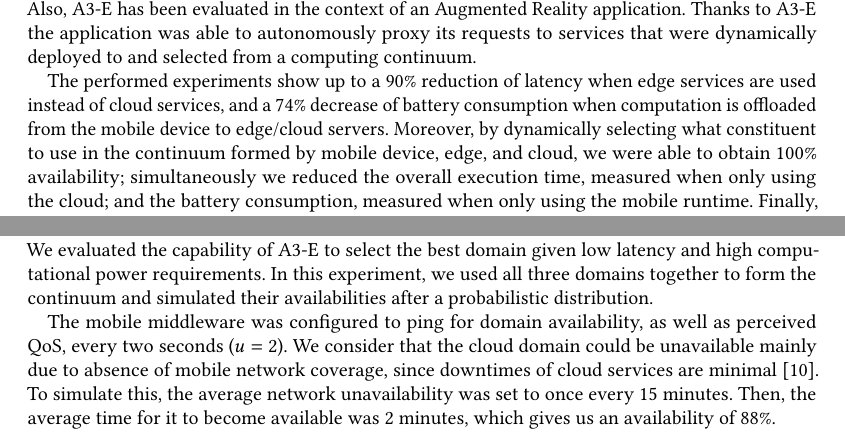
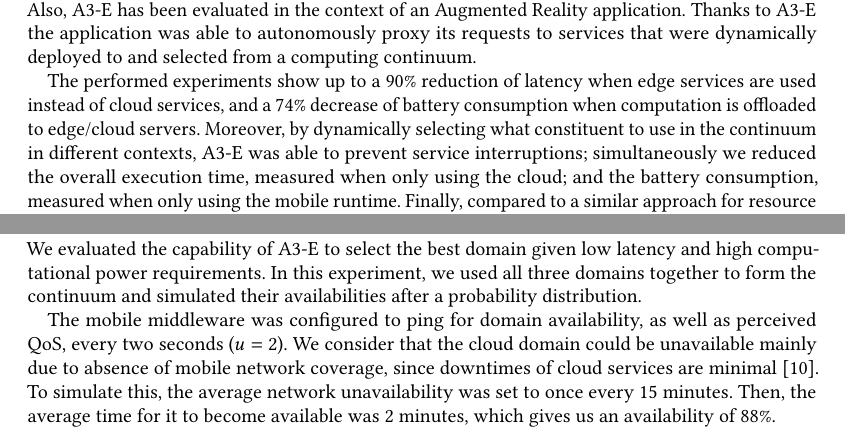
Before and after one commit to danilomendonca/acm-toit-continuum, a LaTeX paper (main.tex, which reads sections/evaluation.tex, sections/intro-sam.tex): two parts of pages 2 and 15 of 21 before the commit and two parts of pages 2 and 15 of 20 after it, joined at a grey line, cut so that both start at the same text. Compiled offline with pdfLaTeX.

Commit message:
probability distribution, not probabilistic

```diff
--- a/sections/evaluation.tex
+++ b/sections/evaluation.tex
@@ -190,7 +190,7 @@ Battery consumption was substantially lower when offloading computation, rather
 \subsection{Domain Selection and Availability}
 \label{sub:domain-selection}
 
-We evaluated the capability of A3-E to select the best domain given low latency and high computational power requirements. In this experiment, we used all three domains together to form the continuum and simulated their availabilities after a probabilistic distribution.
+We evaluated the capability of A3-E to select the best domain given low latency and high computational power requirements. In this experiment, we used all three domains together to form the continuum and simulated their availabilities after a probability distribution.
 
 The mobile middleware was configured to ping for domain availability, as well as perceived QoS, every two seconds ($u = 2$). We consider that the cloud domain could be unavailable mainly due to absence of mobile network coverage, since downtimes of cloud services are minimal~\cite{garcia2017bandwidth}. To simulate this, the average network unavailability was set to once every $15$ minutes. Then, the average time for it to become available was $2$ minutes, which gives us an availability of $88\%$.
 
--- a/sections/intro-sam.tex
+++ b/sections/intro-sam.tex
@@ -19,7 +23,11 @@ First of all, A3-E extends the Functions-as-a-Service (FaaS) computing paradigm~
 The feasibility of A3-E has been demonstrated with an implementation of the proposed model. Also, A3-E has been evaluated in the context of an Augmented Reality application. Thanks to A3-E the application was able to autonomously proxy its requests to services that were dynamically deployed to and selected from a computing continuum.
 
 %In our experiments, the continuum was composed of a mobile runtime, two edge servers, and a cloud environment. The experiments
-The performed experiments show up to a $90$\% reduction of latency when edge services are used instead of cloud services, and a $74$\% decrease of battery consumption when computation is offloaded from the mobile device to edge/cloud servers. Moreover, by dynamically selecting what constituent to use in the continuum formed by mobile device, edge, and cloud, we were able to obtain 100\% availability; simultaneously we reduced the overall execution time, measured when only using the cloud; and the battery consumption, measured when only using the mobile runtime. Finally, compared to a similar approach for resource management of edge nodes, deployment time was up to 70\% lower with A3-E.
+The performed experiments show up to a $90$\% reduction of latency when edge services are used instead of cloud services, and a $74$\% decrease of battery consumption when computation is offloaded
+%from the mobile device
+to edge/cloud servers. Moreover, by dynamically selecting what constituent to use in the continuum in different contexts,
+%which includes the mobile device own resources,
+A3-E was able to prevent service interruptions; simultaneously we reduced the overall execution time, measured when only using the cloud; and the battery consumption, measured when only using the mobile runtime. Finally, compared to a similar approach for resource management of edge nodes, deployment time was up to 70\% lower with A3-E.
 
 
 
```
Also changed, not shown: sections/evaluation.tex (2 more changed lines), sections/intro-sam.tex (6 more changed lines).
